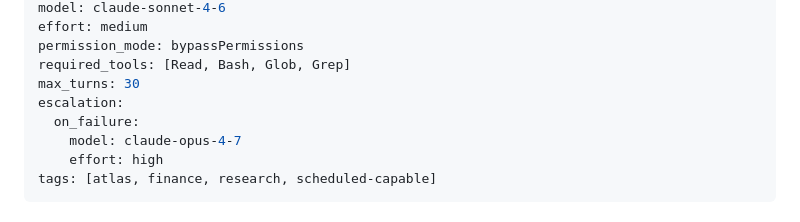
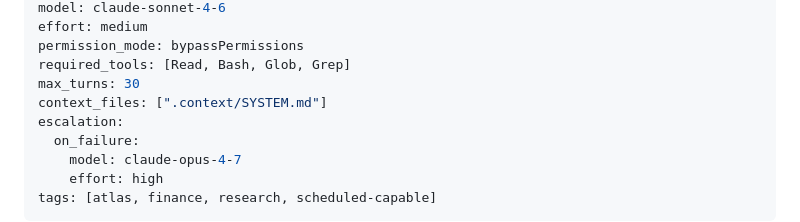
Before and after one commit to Piserchia/ai-server, a Markdown page: skills/atlas-report/SKILL.md, the part around the change. GitHub-like rendering.

```diff
--- a/skills/atlas-report/SKILL.md
+++ b/skills/atlas-report/SKILL.md
@@ -6,6 +6,7 @@ effort: medium
 permission_mode: bypassPermissions
 required_tools: [Read, Bash, Glob, Grep]
 max_turns: 30
+context_files: [".context/SYSTEM.md"]
 escalation:
   on_failure:
     model: claude-opus-4-7
```
Also changed, not shown: skills/_evaluate/SKILL.md (+1 -0 lines).
